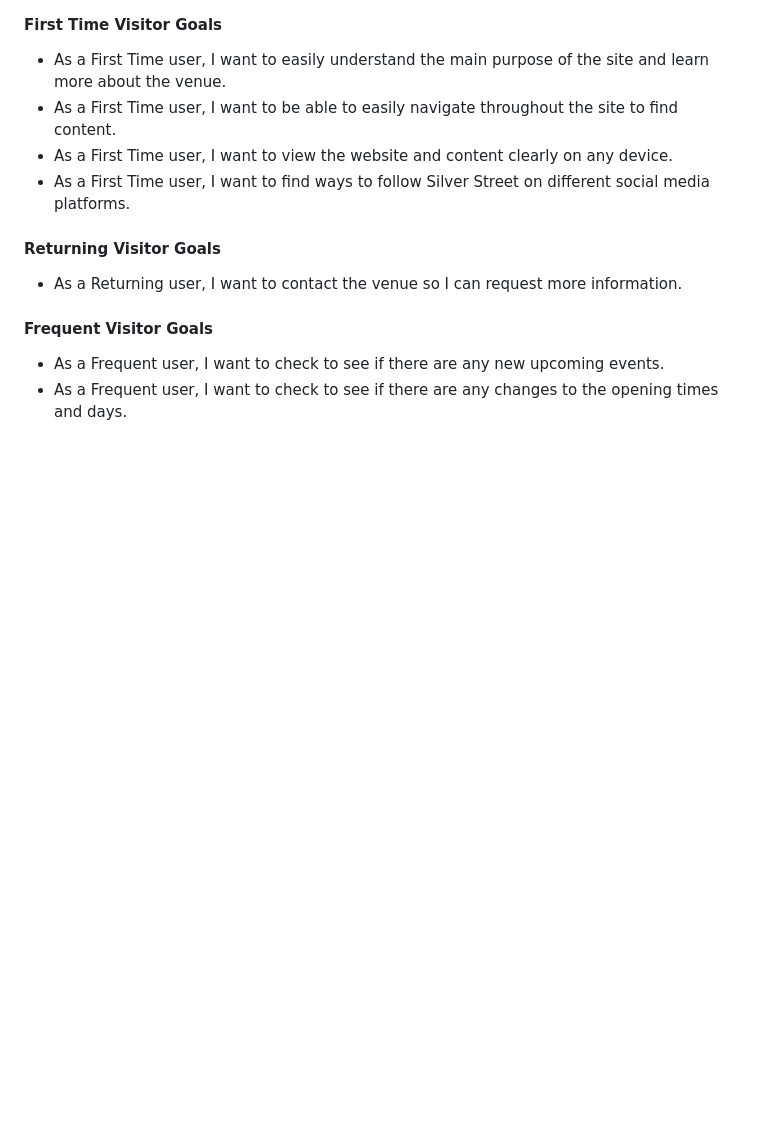
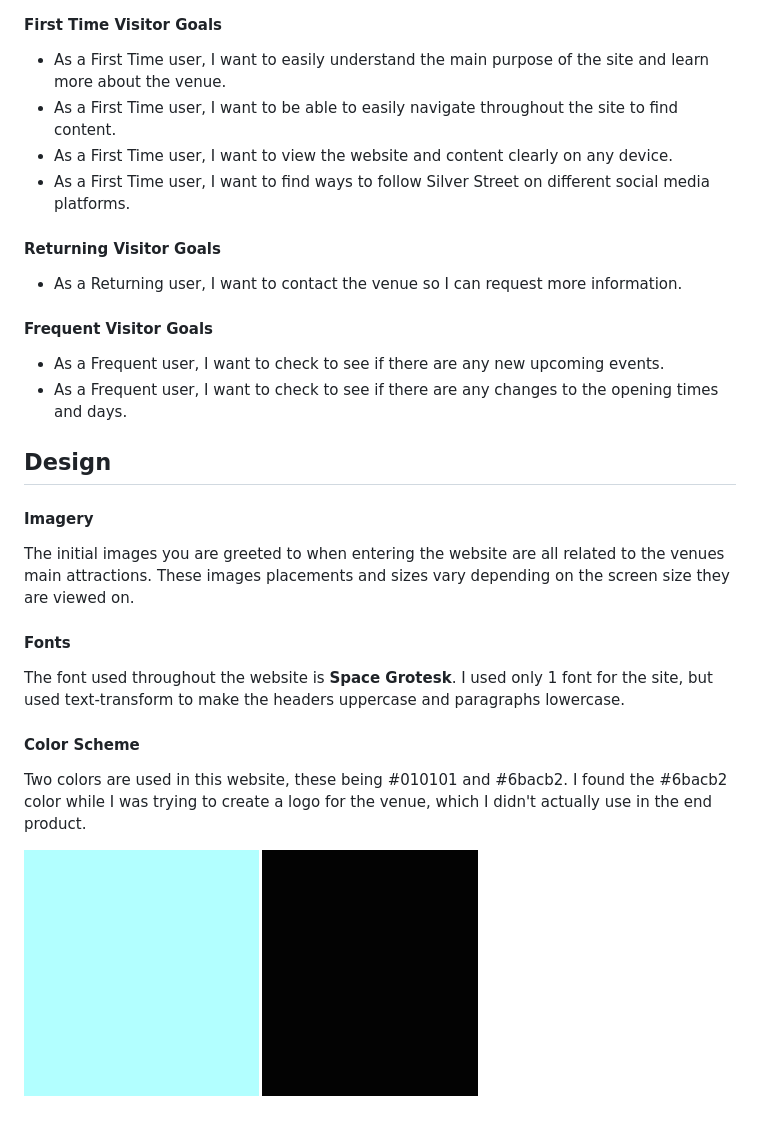
Before and after one commit to jrdnbrkfld/PP1-silver-street, a Markdown page: README.md, the part around the change. Rendered like a GitHub page; pictures changed too: assets/images/readme/color-pallete.png (added); blank space fills up the shorter version.

Commit message:
add design section including imagery, font and color scheme

```diff
--- a/README.md
+++ b/README.md
@@ -39,3 +39,13 @@ This fictional website was created to spread awareness for the venue. The websit
 #### Frequent Visitor Goals
 * As a Frequent user, I want to check to see if there are any new upcoming events.
 * As a Frequent user, I want to check to see if there are any changes to the opening times and days.
+
+## Design
+#### Imagery
+The initial images you are greeted to when entering the website are all related to the venues main attractions. These images placements and sizes vary depending on the screen size they are viewed on.
+#### Fonts
+The font used throughout the website is **Space Grotesk**. I used only 1 font for the site, but used text-transform to make the headers uppercase and paragraphs lowercase.
+#### Color Scheme
+Two colors are used in this website, these being #010101 and #6bacb2. I found the #6bacb2 color while I was trying to create a logo for the venue, which I didn't actually use in the end product.
+
+![Color Pallete](assets/images/readme/color-pallete.png)
```
